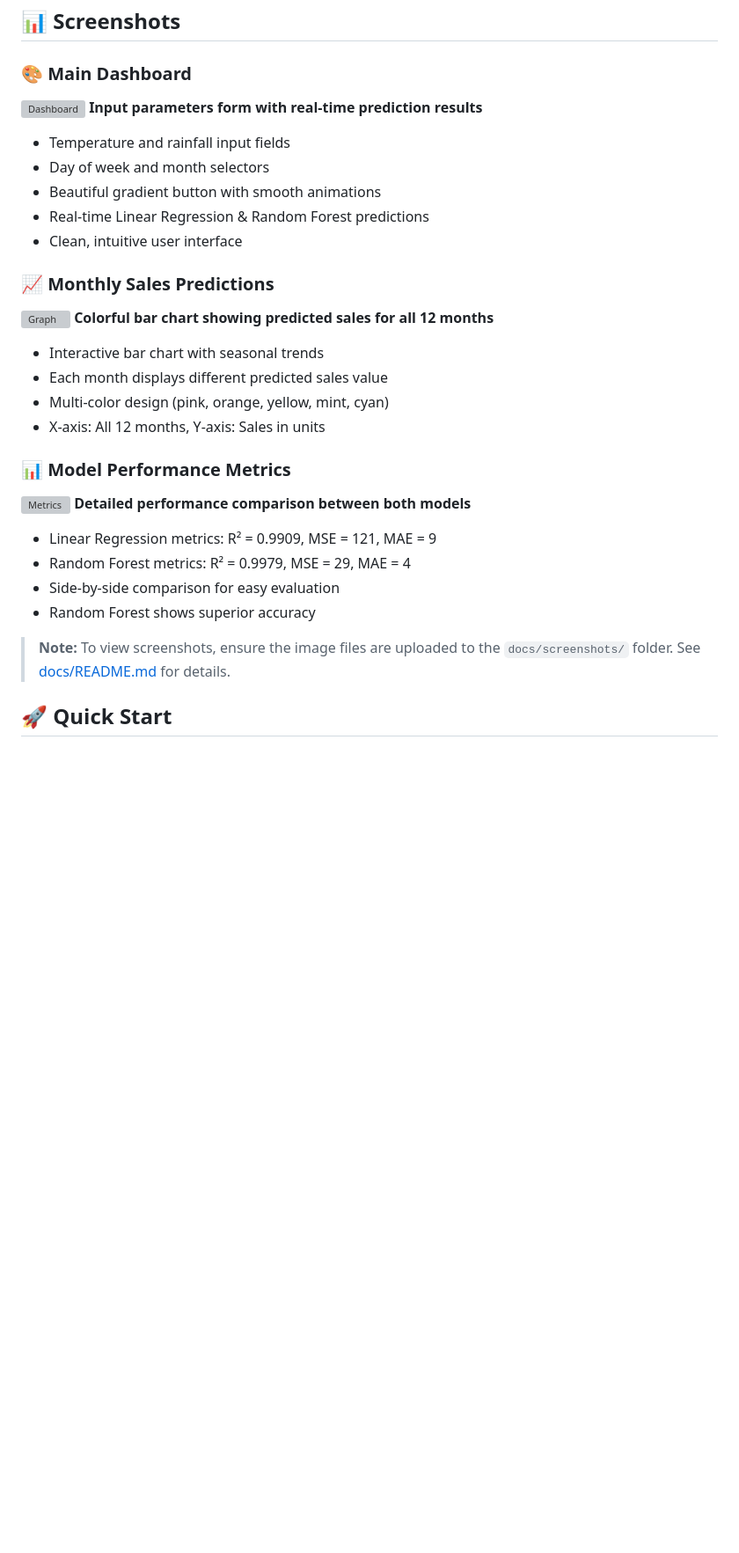
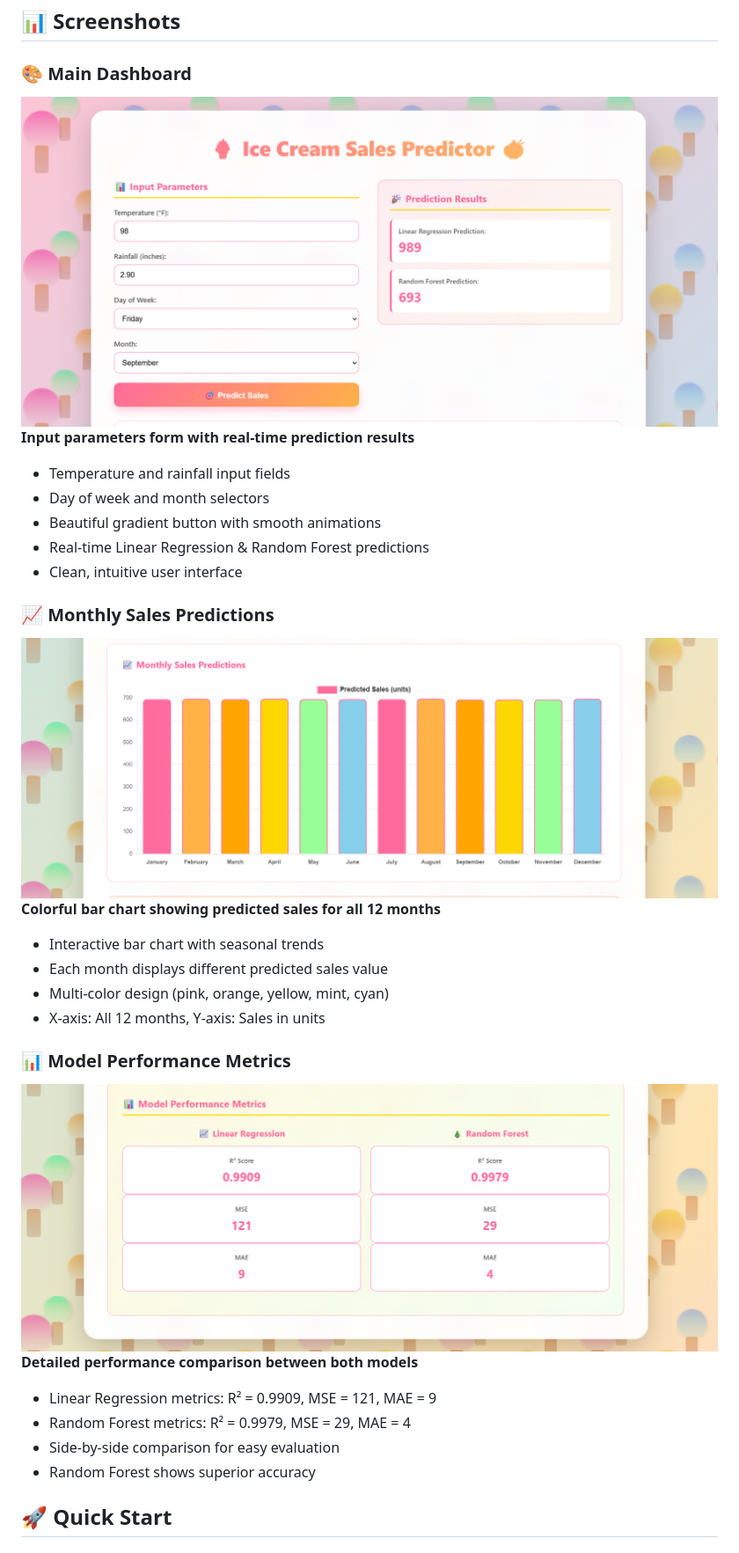
Before and after one commit to mash157/IceCream-Sales-Prediction-Model-Azure, a Markdown page: IceCream-Sales-Prediction-Model-Azure-master/README.md, the part around the change. Shown at 88% size. Rendered like a GitHub page; blank space fills up the shorter version; grey boxes are pictures that could not be loaded.

Commit message:
Fix README image paths

```diff
--- a/IceCream-Sales-Prediction-Model-Azure-master/README.md
+++ b/IceCream-Sales-Prediction-Model-Azure-master/README.md
@@ -30,7 +30,7 @@ A sophisticated machine learning application that predicts ice cream sales based
 ## 📊 Screenshots
 
 ### 🎨 Main Dashboard
-![Dashboard](./docs/screenshots/dashboard.png)
+![Dashboard](docs/dashboard.png)
 **Input parameters form with real-time prediction results**
 - Temperature and rainfall input fields
 - Day of week and month selectors
@@ -39,7 +39,7 @@ A sophisticated machine learning application that predicts ice cream sales based
 - Clean, intuitive user interface
 
 ### 📈 Monthly Sales Predictions
-![Graph](./docs/screenshots/monthly-predictions.png)
+![Monthly Predictions](docs/monthly-predictions.png)
 **Colorful bar chart showing predicted sales for all 12 months**
 - Interactive bar chart with seasonal trends
 - Each month displays different predicted sales value
@@ -47,15 +47,12 @@ A sophisticated machine learning application that predicts ice cream sales based
 - X-axis: All 12 months, Y-axis: Sales in units
 
 ### 📊 Model Performance Metrics
-![Metrics](./docs/screenshots/model-metrics.png)
+![Model Metrics](docs/model-metrics.png)
 **Detailed performance comparison between both models**
 - Linear Regression metrics: R² = 0.9909, MSE = 121, MAE = 9
 - Random Forest metrics: R² = 0.9979, MSE = 29, MAE = 4
 - Side-by-side comparison for easy evaluation
 - Random Forest shows superior accuracy
-
-> **Note:** To view screenshots, ensure the image files are uploaded to the `docs/screenshots/` folder. See [docs/README.md](./docs/README.md) for details.
-
 ## 🚀 Quick Start
 
 ### Prerequisites
```
